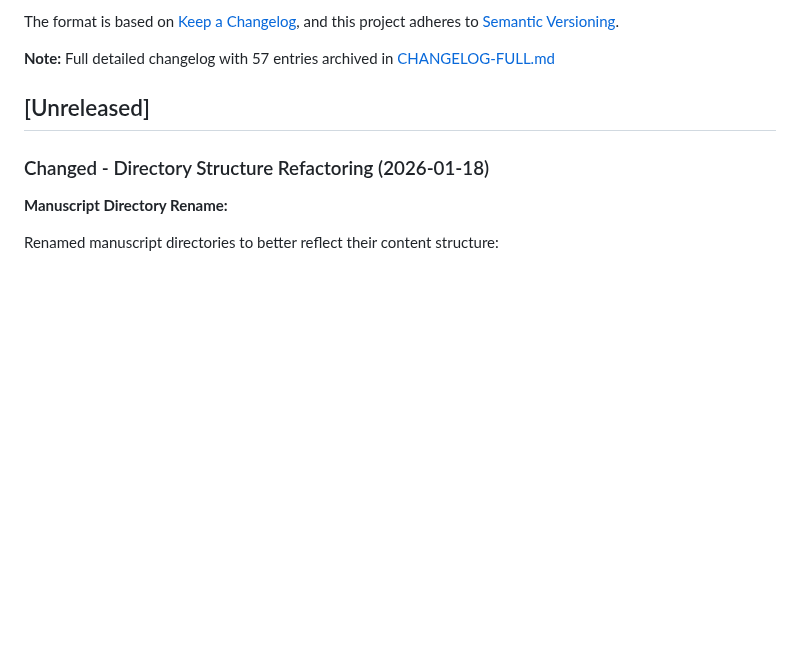
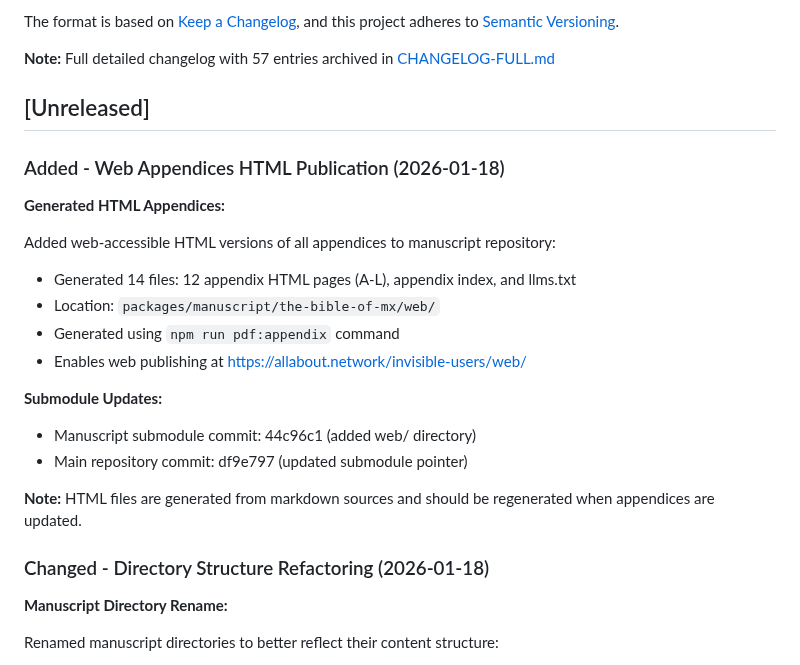
Before and after one commit to ddttom/invisible-users, a Markdown page: CHANGELOG.md, the part around the change. GitHub-like rendering; blank space fills up the shorter version.

Commit message:
Update CHANGELOG with web appendices addition

```diff
--- a/CHANGELOG.md
+++ b/CHANGELOG.md
@@ -8,6 +8,24 @@ and this project adheres to [Semantic Versioning](https://semver.org/spec/v2.0.0
 **Note:** Full detailed changelog with 57 entries archived in [CHANGELOG-FULL.md](CHANGELOG-FULL.md)
 
 ## [Unreleased]
+
+### Added - Web Appendices HTML Publication (2026-01-18)
+
+**Generated HTML Appendices:**
+
+Added web-accessible HTML versions of all appendices to manuscript repository:
+
+- Generated 14 files: 12 appendix HTML pages (A-L), appendix index, and llms.txt
+- Location: `packages/manuscript/the-bible-of-mx/web/`
+- Generated using `npm run pdf:appendix` command
+- Enables web publishing at <https://allabout.network/invisible-users/web/>
+
+**Submodule Updates:**
+
+- Manuscript submodule commit: 44c96c1 (added web/ directory)
+- Main repository commit: df9e797 (updated submodule pointer)
+
+**Note:** HTML files are generated from markdown sources and should be regenerated when appendices are updated.
 
 ### Changed - Directory Structure Refactoring (2026-01-18)
 
```
